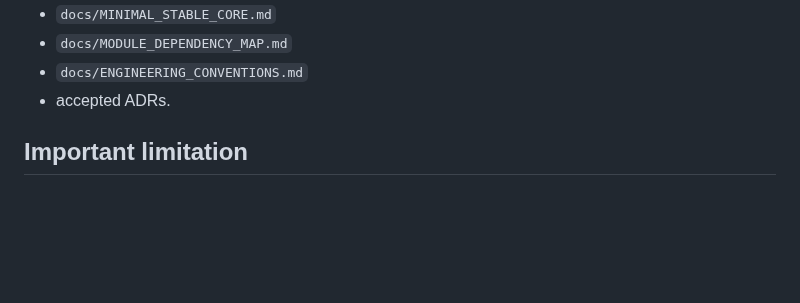
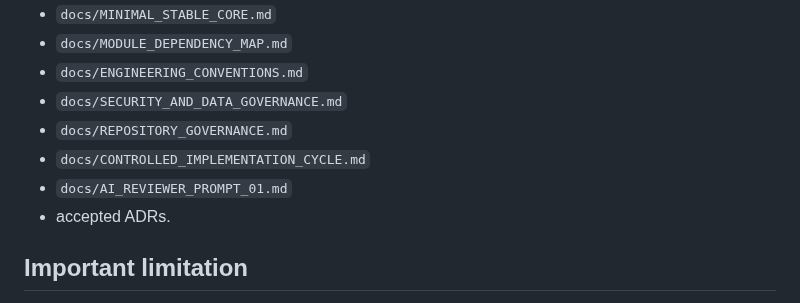
Before and after one commit to scientifica007/National_Inspection_Platform, a Markdown page: docs/AI_EXECUTOR_HANDOFF.md, the part around the change. Drawn GitHub-style; blank space fills up the shorter version.

Commit message:
docs: complete executor handoff package references

```diff
--- a/docs/AI_EXECUTOR_HANDOFF.md
+++ b/docs/AI_EXECUTOR_HANDOFF.md
@@ -75,6 +75,10 @@ Supporting:
 - `docs/MINIMAL_STABLE_CORE.md`
 - `docs/MODULE_DEPENDENCY_MAP.md`
 - `docs/ENGINEERING_CONVENTIONS.md`
+- `docs/SECURITY_AND_DATA_GOVERNANCE.md`
+- `docs/REPOSITORY_GOVERNANCE.md`
+- `docs/CONTROLLED_IMPLEMENTATION_CYCLE.md`
+- `docs/AI_REVIEWER_PROMPT_01.md`
 - accepted ADRs.
 
 ## Important limitation
```
